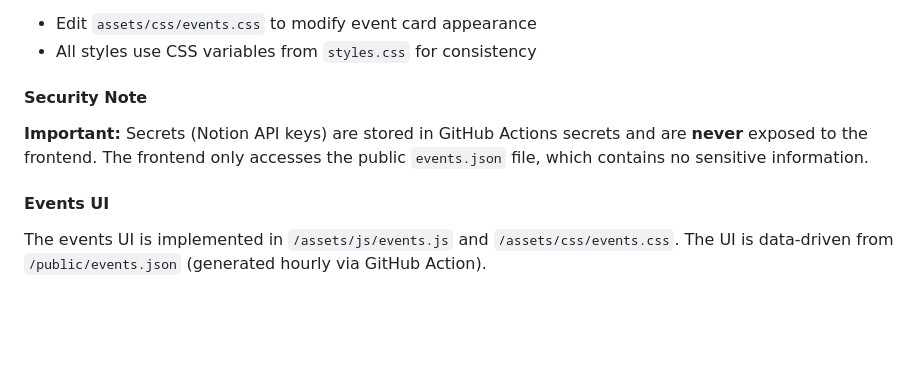
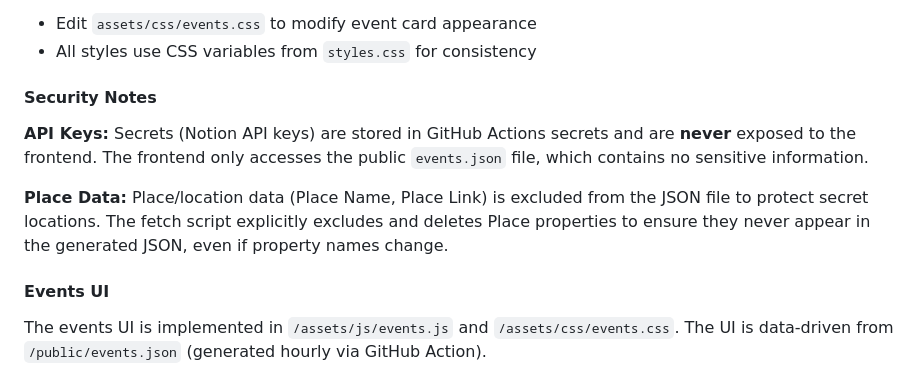
Before and after one commit to Coimbra-Tech-Afterhours/Coimbra-Tech-Afterhours.github.io, a Markdown page: README.md, the part around one of its changes. GitHub-like rendering; blank space fills up the shorter version.

```diff
--- a/README.md
+++ b/README.md
@@ -226,9 +232,11 @@ The `public/events.json` file contains an array of event objects with the follow
 - Edit `assets/css/events.css` to modify event card appearance
 - All styles use CSS variables from `styles.css` for consistency
 
-#### Security Note
+#### Security Notes
 
-**Important:** Secrets (Notion API keys) are stored in GitHub Actions secrets and are **never** exposed to the frontend. The frontend only accesses the public `events.json` file, which contains no sensitive information.
+**API Keys:** Secrets (Notion API keys) are stored in GitHub Actions secrets and are **never** exposed to the frontend. The frontend only accesses the public `events.json` file, which contains no sensitive information.
+
+**Place Data:** Place/location data (Place Name, Place Link) is excluded from the JSON file to protect secret locations. The fetch script explicitly excludes and deletes Place properties to ensure they never appear in the generated JSON, even if property names change.
 
 #### Events UI
 
```
Also changed, not shown: other parts of README.md (+13 -7 lines).
